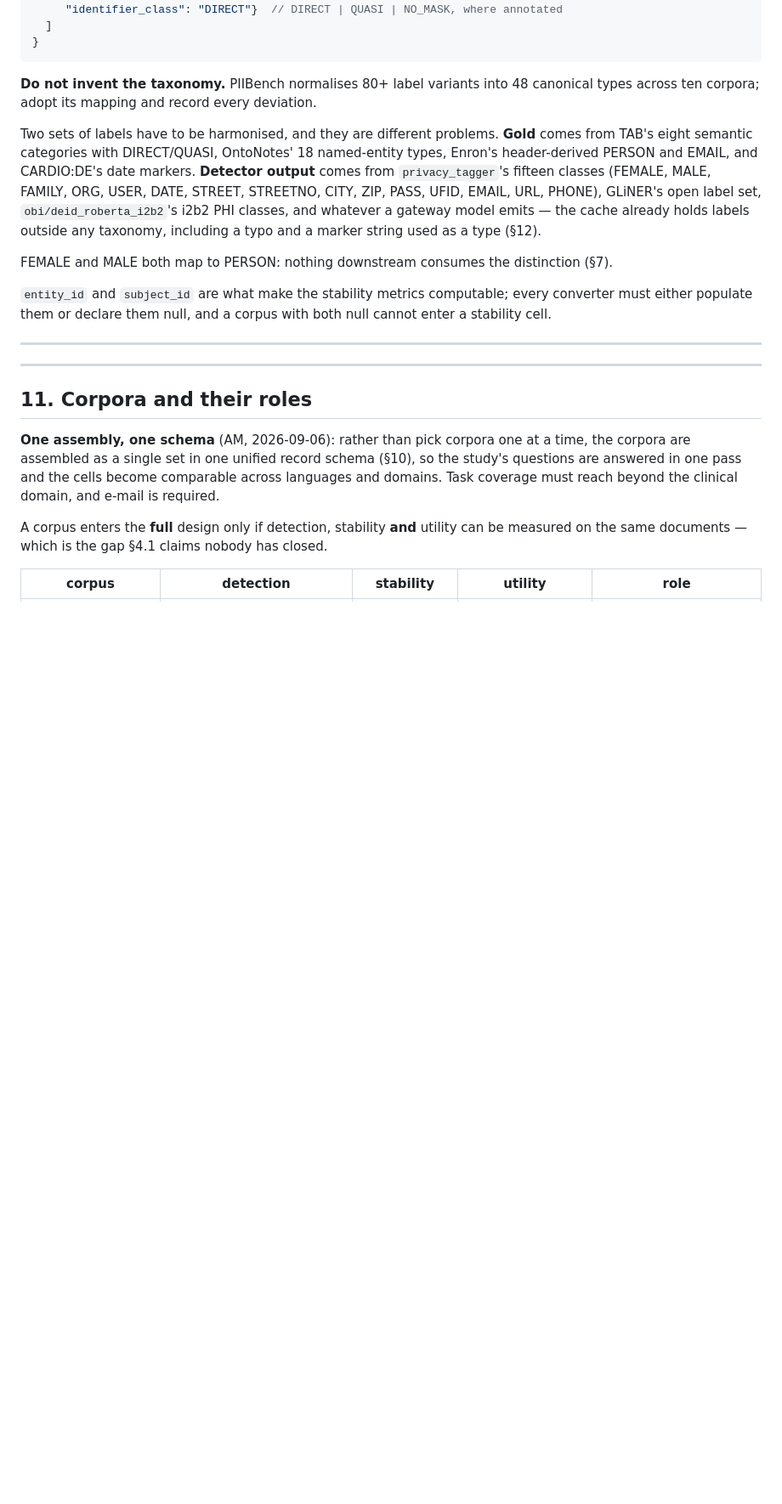
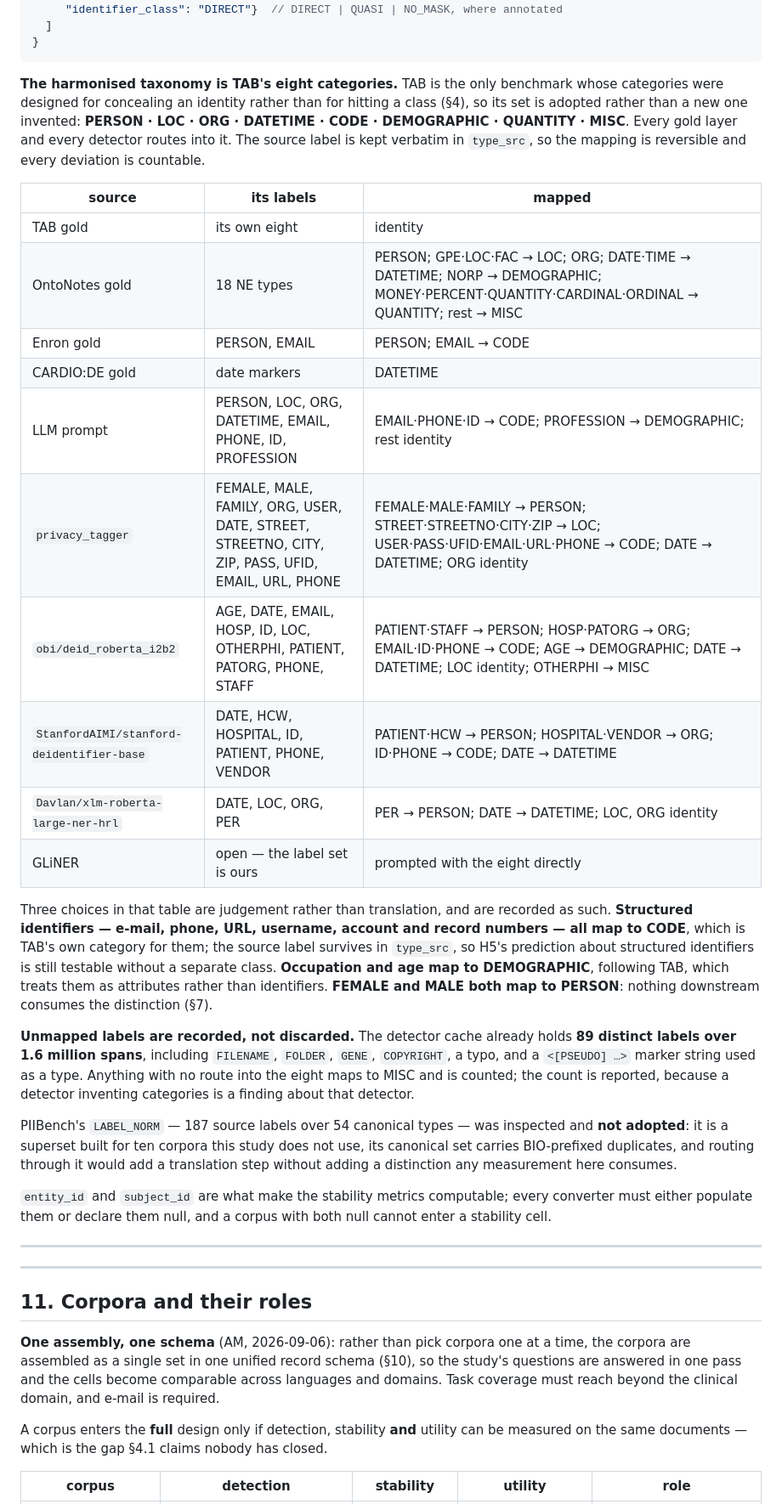
Before and after one commit to akmaier/pseudonymization, a Markdown page: experiment_plan.md, the part around the change. Shown at 85% size. Rendered like a GitHub page; blank space fills up the shorter version.

Commit message:
Build the taxonomy mapping section 10 promised (C15)
Section 7 pointed at a mapping section 10 did not contain: it carried an
instruction about where a mapping should come from, not a mapping. The
out-of-taxonomy counts in section 12 were therefore not reproducible.

The harmonised set is TAB's eight categories -- PERSON, LOC, ORG,
DATETIME, CODE, DEMOGRAPHIC, QUANTITY, MISC -- adopted rather than
invented, because TAB is the only benchmark whose categories were
designed for concealing an identity rather than for hitting a class.

Every label set now routes into it, from the actual sources rather than
from memory: TAB's own eight, OntoNotes' 18, Enron's header-derived
PERSON and EMAIL, CARDIO:DE's date markers, the LLM prompt's eight,
privacy_tagger's fifteen, and the label sets read off the configs of
obi/deid_roberta_i2b2 (11), StanfordAIMI (7) and
Davlan/xlm-roberta-large-ner-hrl (4). GLiNER takes the eight directly,
its label set being ours to choose.

Three entries are judgement and are flagged as such: structured
identifiers all map to CODE, which is TAB's own category for them, with
the source label surviving in type_src so H5 stays testable; occupation
and age map to DEMOGRAPHIC following TAB, which treats them as
attributes; FEMALE and MALE both map to PERSON, since nothing downstream
consumes the distinction.

Unmapped labels map to MISC and are counted rather than dropped. The
cache holds 89 distinct labels over 1.6 million spans, including
FILENAME, FOLDER, GENE, COPYRIGHT, a typo and a marker string used as a
type. A detector inventing categories is a finding about that detector.

PIIBench's LABEL_NORM was inspected -- 187 source labels over 54
canonical types, on the cluster -- and not adopted: a superset built for
ten corpora this study does not use, carrying BIO-prefixed duplicates,
adding a translation step and no distinction any measurement consumes.

Co-Authored-By: Claude Opus 5 (1M context) <noreply@anthropic.com>
Claude-Session: https://claude.ai/code/session_01YFzek1hoGMeERZdMDx6jLm

````diff
--- a/experiment_plan.md
+++ b/experiment_plan.md
@@ -582,18 +582,42 @@ One format, one converter per source, nothing else changes downstream. Merged ve
 }
 ```
 
-**Do not invent the taxonomy.** PIIBench normalises 80+ label variants into 48 canonical types across
-ten corpora; adopt its mapping and record every deviation.
+**The harmonised taxonomy is TAB's eight categories.** TAB is the only benchmark whose categories were
+designed for concealing an identity rather than for hitting a class (§4), so its set is adopted rather
+than a new one invented: **PERSON · LOC · ORG · DATETIME · CODE · DEMOGRAPHIC · QUANTITY · MISC**.
+Every gold layer and every detector routes into it. The source label is kept verbatim in `type_src`,
+so the mapping is reversible and every deviation is countable.
 
-Two sets of labels have to be harmonised, and they are different problems. **Gold** comes from TAB's
-eight semantic categories with DIRECT/QUASI, OntoNotes' 18 named-entity types, Enron's
-header-derived PERSON and EMAIL, and CARDIO:DE's date markers. **Detector output** comes from
-`privacy_tagger`'s fifteen classes (FEMALE, MALE, FAMILY, ORG, USER, DATE, STREET, STREETNO, CITY,
-ZIP, PASS, UFID, EMAIL, URL, PHONE), GLiNER's open label set, `obi/deid_roberta_i2b2`'s i2b2 PHI
-classes, and whatever a gateway model emits — the cache already holds labels outside any taxonomy,
-including a typo and a marker string used as a type (§12).
+| source | its labels | mapped |
+|---|---|---|
+| TAB gold | its own eight | identity |
+| OntoNotes gold | 18 NE types | PERSON; GPE·LOC·FAC → LOC; ORG; DATE·TIME → DATETIME; NORP → DEMOGRAPHIC; MONEY·PERCENT·QUANTITY·CARDINAL·ORDINAL → QUANTITY; rest → MISC |
+| Enron gold | PERSON, EMAIL | PERSON; EMAIL → CODE |
+| CARDIO:DE gold | date markers | DATETIME |
+| LLM prompt | PERSON, LOC, ORG, DATETIME, EMAIL, PHONE, ID, PROFESSION | EMAIL·PHONE·ID → CODE; PROFESSION → DEMOGRAPHIC; rest identity |
+| `privacy_tagger` | FEMALE, MALE, FAMILY, ORG, USER, DATE, STREET, STREETNO, CITY, ZIP, PASS, UFID, EMAIL, URL, PHONE | FEMALE·MALE·FAMILY → PERSON; STREET·STREETNO·CITY·ZIP → LOC; USER·PASS·UFID·EMAIL·URL·PHONE → CODE; DATE → DATETIME; ORG identity |
+| `obi/deid_roberta_i2b2` | AGE, DATE, EMAIL, HOSP, ID, LOC, OTHERPHI, PATIENT, PATORG, PHONE, STAFF | PATIENT·STAFF → PERSON; HOSP·PATORG → ORG; EMAIL·ID·PHONE → CODE; AGE → DEMOGRAPHIC; DATE → DATETIME; LOC identity; OTHERPHI → MISC |
+| `StanfordAIMI/stanford-deidentifier-base` | DATE, HCW, HOSPITAL, ID, PATIENT, PHONE, VENDOR | PATIENT·HCW → PERSON; HOSPITAL·VENDOR → ORG; ID·PHONE → CODE; DATE → DATETIME |
+| `Davlan/xlm-roberta-large-ner-hrl` | DATE, LOC, ORG, PER | PER → PERSON; DATE → DATETIME; LOC, ORG identity |
+| GLiNER | open — the label set is ours | prompted with the eight directly |
 
-FEMALE and MALE both map to PERSON: nothing downstream consumes the distinction (§7).
+Three choices in that table are judgement rather than translation, and are recorded as such.
+**Structured identifiers — e-mail, phone, URL, username, account and record numbers — all map to
+CODE**, which is TAB's own category for them; the source label survives in `type_src`, so H5's
+prediction about structured identifiers is still testable without a separate class. **Occupation and
+age map to DEMOGRAPHIC**, following TAB, which treats them as attributes rather than identifiers.
+**FEMALE and MALE both map to PERSON**: nothing downstream consumes the distinction (§7).
+
+**Unmapped labels are recorded, not discarded.** The detector cache already holds **89 distinct
+labels over 1.6 million spans**, including `FILENAME`, `FOLDER`, `GENE`, `COPYRIGHT`, a typo, and a
+`<[PSEUDO] …>` marker string used as a type. Anything with no route into the eight maps to MISC and
+is counted; the count is reported, because a detector inventing categories is a finding about that
+detector.
+
+PIIBench's `LABEL_NORM` — 187 source labels over 54 canonical types — was inspected and **not
+adopted**: it is a superset built for ten corpora this study does not use, its canonical set carries
+BIO-prefixed duplicates, and routing through it would add a translation step without adding a
+distinction any measurement here consumes.
 
 `entity_id` and `subject_id` are what make the stability metrics computable; every converter must
 either populate them or declare them null, and a corpus with both null cannot enter a stability cell.
````
